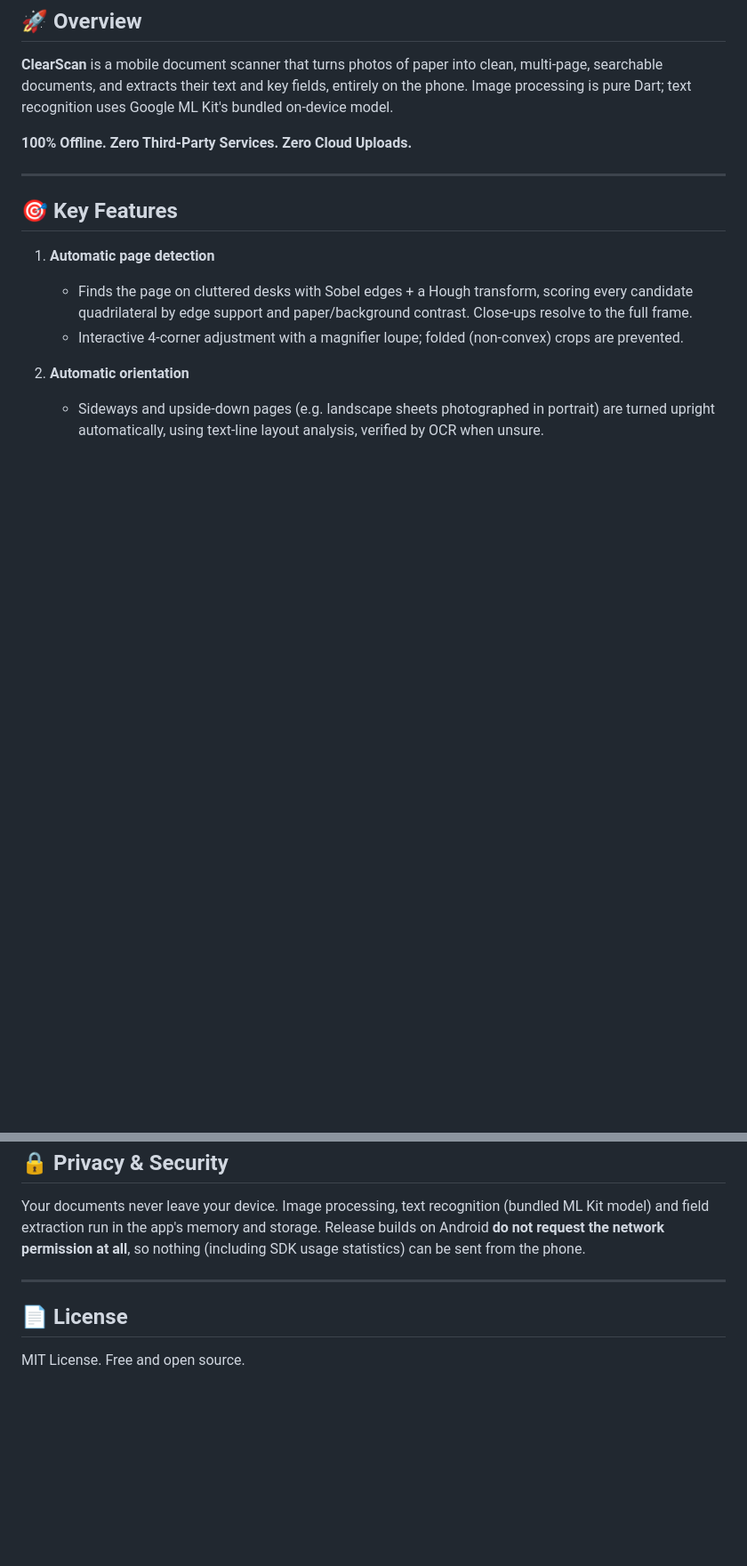
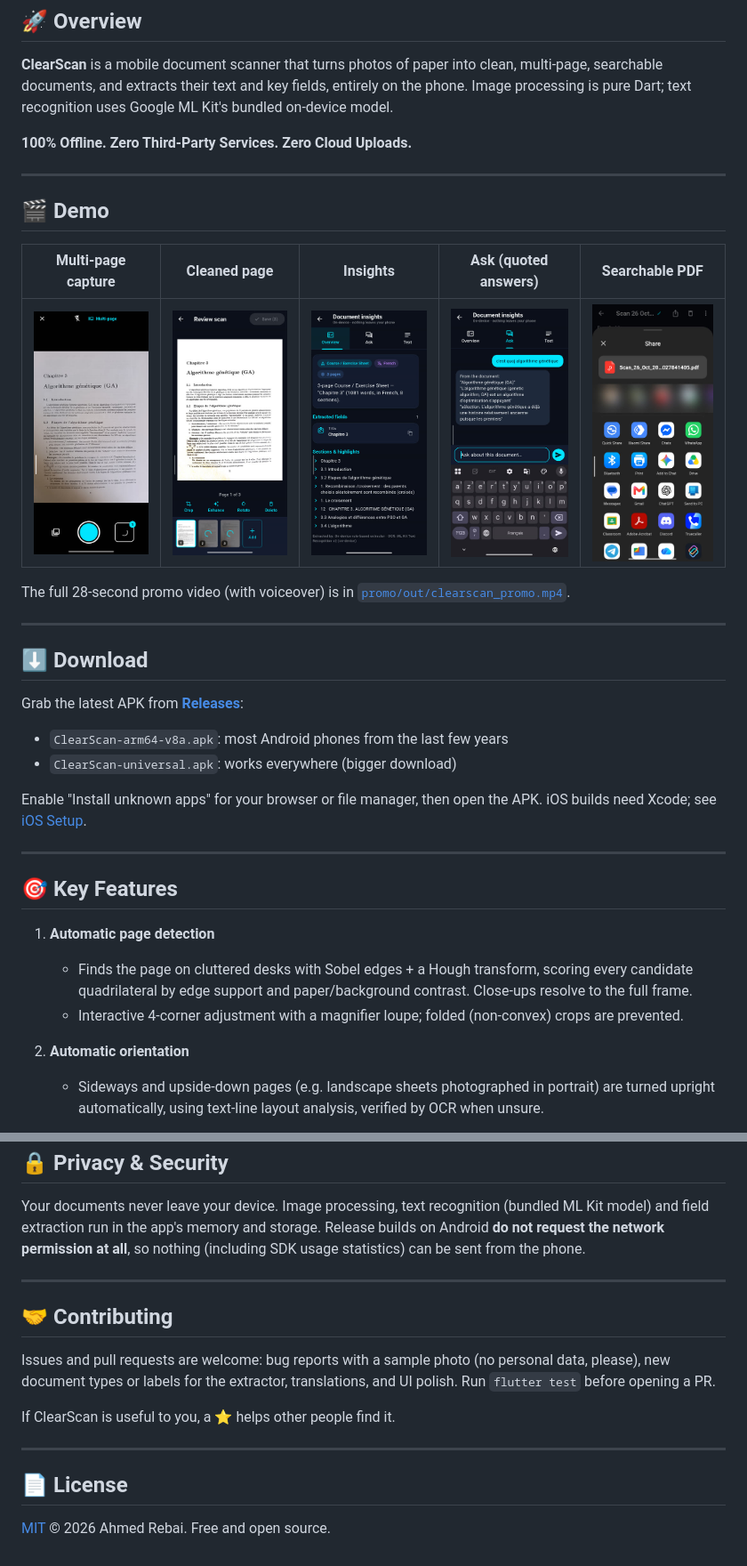
Before and after one commit to Ahmed1-Rebai/ClearScan, a Markdown page: README.md, 2 parts joined by grey strips. Shown at 89% size. Drawn GitHub-style; pictures changed too: docs/media/ask_answer_quoted.jpg (added), docs/media/camera_multipage.jpg (added), docs/media/insights_overview.jpg (added); blank space fills up the shorter version.

Commit message:
Prepare repo for launch: MIT license, README demo, APK releases
- Add MIT LICENSE
- README: demo GIF, screenshots, download section, license and release badges, contributing
- GitHub Actions workflow that builds universal + per-ABI APKs and attaches them to a release on v* tags

```diff
--- a/README.md
+++ b/README.md
@@ -18,6 +29,27 @@
 **ClearScan** is a mobile document scanner that turns photos of paper into clean, multi-page, searchable documents, and extracts their text and key fields, entirely on the phone. Image processing is pure Dart; text recognition uses Google ML Kit's bundled on-device model.
 
 **100% Offline. Zero Third-Party Services. Zero Cloud Uploads.**
+
+---
+
+## 🎬 Demo
+
+| Multi-page capture | Cleaned page | Insights | Ask (quoted answers) | Searchable PDF |
+| :---: | :---: | :---: | :---: | :---: |
+| <img src="docs/media/camera_multipage.jpg" width="160" alt="Multi-page camera" /> | <img src="docs/media/magic_clean_after.jpg" width="160" alt="Cleaned, straightened page" /> | <img src="docs/media/insights_overview.jpg" width="160" alt="Document insights" /> | <img src="docs/media/ask_answer_quoted.jpg" width="160" alt="Answer quoted from the document" /> | <img src="docs/media/share_pdf_contacts_blurred.jpg" width="160" alt="Share the searchable PDF" /> |
+
+The full 28-second promo video (with voiceover) is in [`promo/out/clearscan_promo.mp4`](promo/out/clearscan_promo.mp4).
+
+---
+
+## ⬇️ Download
+
+Grab the latest APK from **[Releases](https://github.com/Ahmed1-Rebai/ClearScan/releases/latest)**:
+
+- `ClearScan-arm64-v8a.apk`: most Android phones from the last few years
+- `ClearScan-universal.apk`: works everywhere (bigger download)
+
+Enable "Install unknown apps" for your browser or file manager, then open the APK. iOS builds need Xcode; see [iOS Setup](#-ios-setup--installation).
 
 ---
 
@@ -223,5 +255,14 @@ Your documents never leave your device. Image processing, text recognition (bund
 
 ---
 
+## 🤝 Contributing
+
+Issues and pull requests are welcome: bug reports with a sample photo (no personal data, please), new document types or labels for the extractor, translations, and UI polish. Run `flutter test` before opening a PR.
+
+If ClearScan is useful to you, a ⭐ helps other people find it.
+
+---
+
 ## 📄 License
-MIT License. Free and open source.
+
+[MIT](LICENSE) © 2026 Ahmed Rebai. Free and open source.
```
Also changed, not shown: other parts of README.md (+11 -0 lines), 3 other files.
